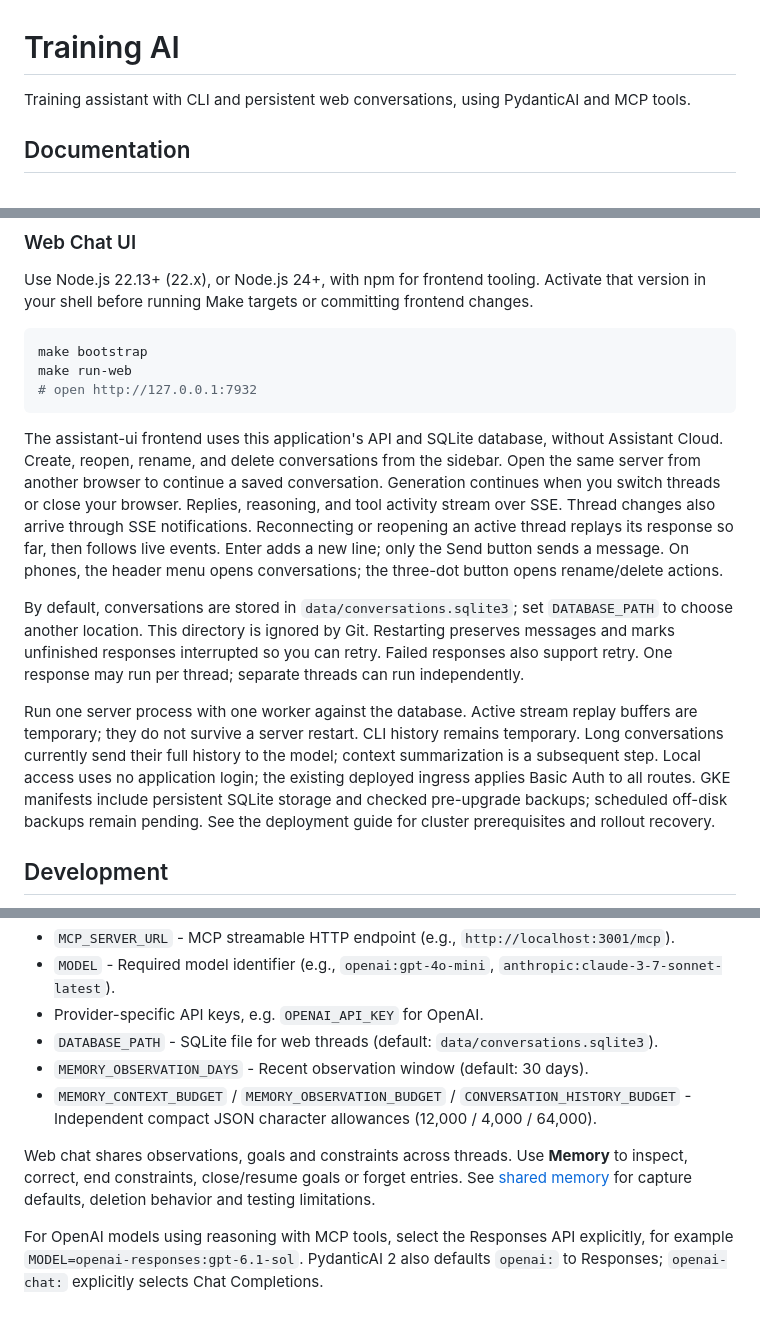
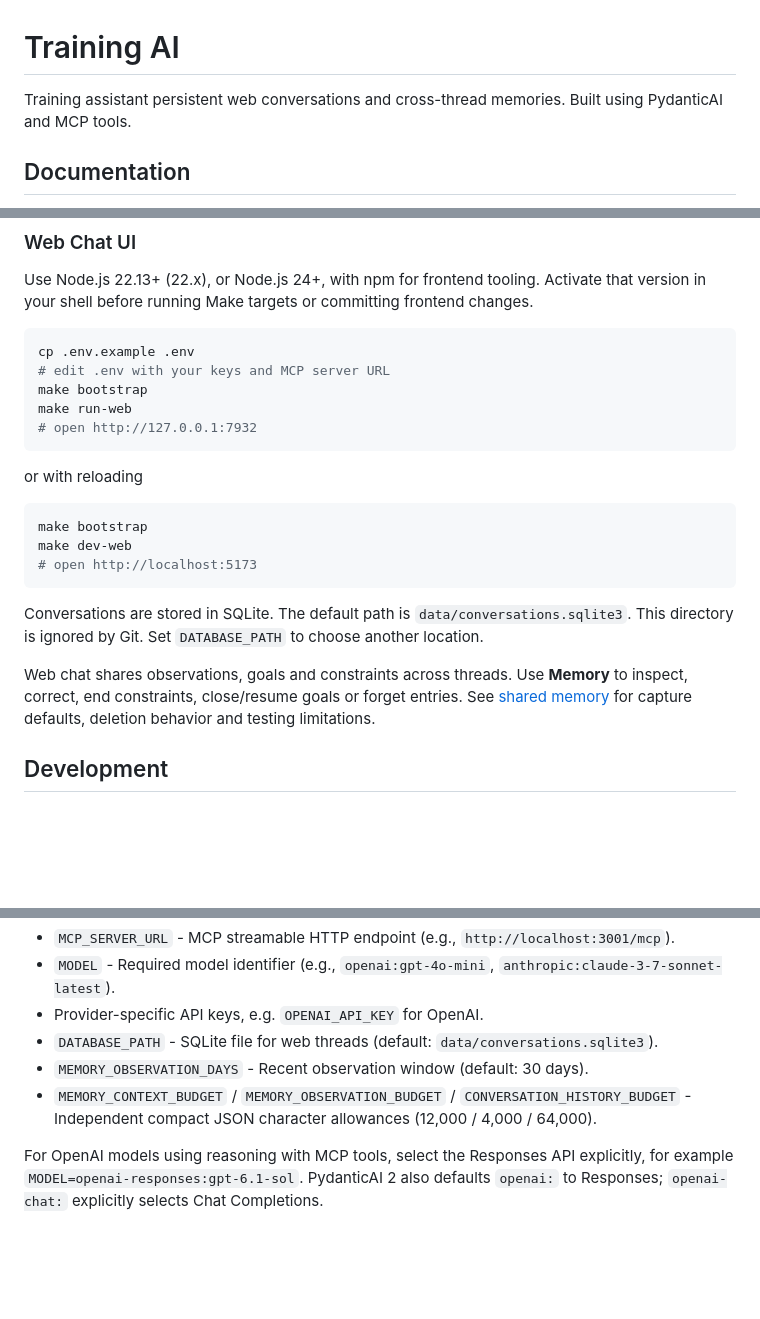
Before and after one commit to atorma/training-ai, a Markdown page: README.md, 3 parts joined by grey strips. Rendered like a GitHub page; blank space fills up the shorter version.

Commit message:
Make README.md shorter

````diff
--- a/README.md
+++ b/README.md
@@ -1,6 +1,7 @@
 # Training AI
 
-Training assistant with CLI and persistent web conversations, using PydanticAI and MCP tools.
+Training assistant persistent web conversations and cross-thread memories.
+Built using PydanticAI and MCP tools.
 
 ## Documentation
 
@@ -34,32 +35,28 @@ Use Node.js 22.13+ (22.x), or Node.js 24+, with npm for frontend tooling.
 Activate that version in your shell before running Make targets or committing frontend changes.
 
 ```bash
+cp .env.example .env
+# edit .env with your keys and MCP server URL
 make bootstrap
 make run-web
 # open http://127.0.0.1:7932
 ```
 
-The assistant-ui frontend uses this application's API and SQLite database, without
-Assistant Cloud. Create, reopen, rename, and delete conversations from the sidebar.
-Open the same server from another browser to continue a saved conversation.
-Generation continues when you switch threads or close your browser. Replies, reasoning,
-and tool activity stream over SSE. Thread changes also arrive through SSE notifications.
-Reconnecting or reopening an active thread replays its response so far, then follows live events.
-Enter adds a new line; only the Send button sends a message.
-On phones, the header menu opens conversations; the three-dot button opens rename/delete actions.
+or with reloading
 
-By default, conversations are stored in `data/conversations.sqlite3`; set `DATABASE_PATH`
-to choose another location. This directory is ignored by Git. Restarting preserves messages
-and marks unfinished responses interrupted so you can retry. Failed responses also support
-retry. One response may run per thread; separate threads can run independently.
+```bash
+make bootstrap
+make dev-web
+# open http://localhost:5173
+```
 
-Run one server process with one worker against the database. Active stream replay buffers
-are temporary; they do not survive a server restart. CLI history remains temporary.
-Long conversations currently send their full history to the model; context summarization
-is a subsequent step. Local access uses no application login; the existing deployed ingress
-applies Basic Auth to all routes. GKE manifests include persistent SQLite storage and checked
-pre-upgrade backups; scheduled off-disk backups remain pending. See the deployment guide
-for cluster prerequisites and rollout recovery.
+Conversations are stored in SQLite. The default path is `data/conversations.sqlite3`.
+This directory is ignored by Git. Set `DATABASE_PATH` to choose another location.
+
+Web chat shares observations, goals and constraints across threads. Use **Memory** to inspect,
+correct, end constraints, close/resume goals or forget entries.
+See [shared memory](docs/shared-training-memory.md) for
+capture defaults, deletion behavior and testing limitations.
 
 ## Development
 
@@ -105,11 +102,6 @@ ESLint/Prettier, and TypeScript. Keep the Ruff hook revision aligned with its Py
 - `MEMORY_CONTEXT_BUDGET` / `MEMORY_OBSERVATION_BUDGET` / `CONVERSATION_HISTORY_BUDGET` -
   Independent compact JSON character allowances (12,000 / 4,000 / 64,000).
 
-Web chat shares observations, goals and constraints across threads. Use **Memory** to inspect,
-correct, end constraints, close/resume goals or forget entries.
-See [shared memory](docs/shared-training-memory.md) for
-capture defaults, deletion behavior and testing limitations.
-
 For OpenAI models using reasoning with MCP tools, select the Responses API explicitly,
 for example `MODEL=openai-responses:gpt-6.1-sol`. PydanticAI 2 also defaults `openai:` to Responses;
 `openai-chat:` explicitly selects Chat Completions.
````
